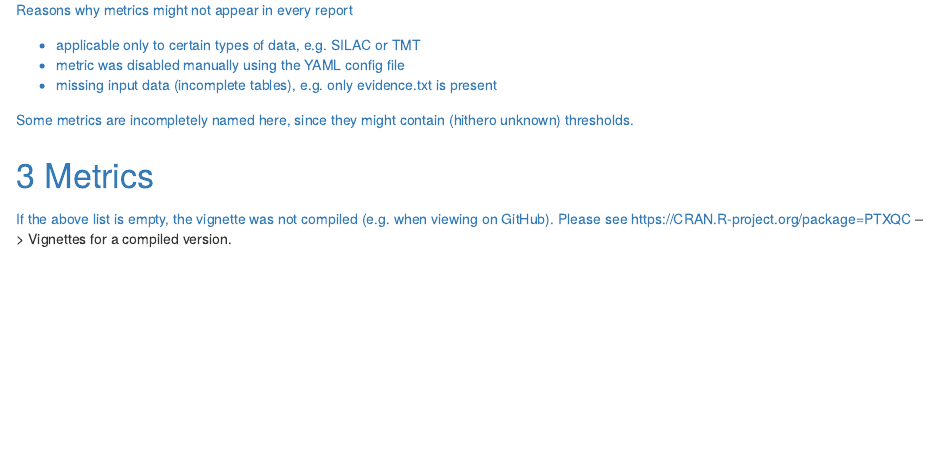
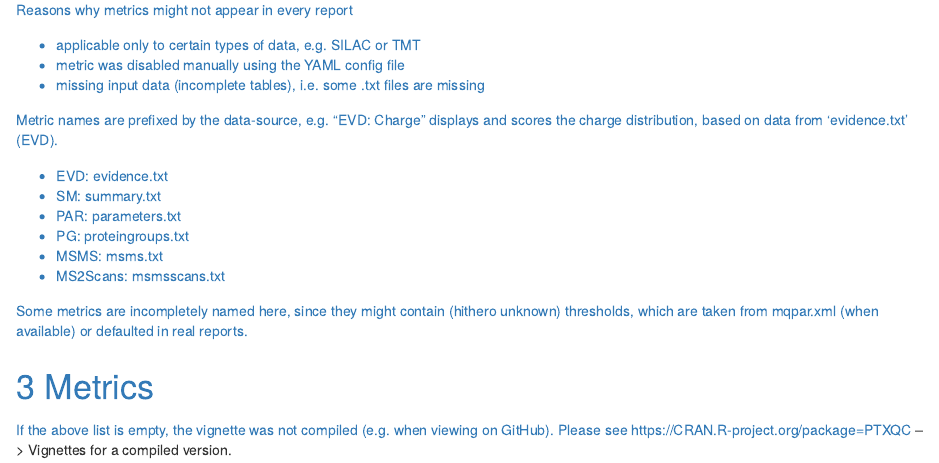
Before and after one commit to cbielow/PTXQC, an R Markdown document (vignettes/PTXQC-ListOfMetrics.Rmd): the page in a window 1100 px wide, from 440 px down. Rendered offline with R 4.5, knitr and Pandoc, with nearby package versions; some code elsewhere in the file could not run offline.

Commit message:
fix some pgkdown issues

````diff
--- a/vignettes/PTXQC-ListOfMetrics.Rmd
+++ b/vignettes/PTXQC-ListOfMetrics.Rmd
@@ -70,10 +70,19 @@ Reasons why metrics might not appear in every report
 
  * applicable only to certain types of data, e.g. SILAC or TMT
  * metric was disabled manually using the YAML config file
- * missing input data (incomplete tables), e.g. only evidence.txt is present
+ * missing input data (incomplete tables), i.e. some .txt files are missing
+
+Metric names are prefixed by the data-source, e.g. "EVD: Charge" displays and scores the charge distribution, based on data from 'evidence.txt' (EVD).
+
+ * EVD: evidence.txt
+ * SM: summary.txt
+ * PAR: parameters.txt
+ * PG: proteingroups.txt
+ * MSMS: msms.txt
+ * MS2Scans: msmsscans.txt
 
 
-Some metrics are incompletely named here, since they might contain (hithero unknown) thresholds.
+Some metrics are incompletely named here, since they might contain (hithero unknown) thresholds, which are taken from mqpar.xml (when available) or defaulted in real reports.
 
 # Metrics <a name="Metrics"/>
 ```{r metrics, echo=FALSE, results="asis"}
````
Also changed, not shown: README.md, docs/pkgdown.yml, 16 other files.
